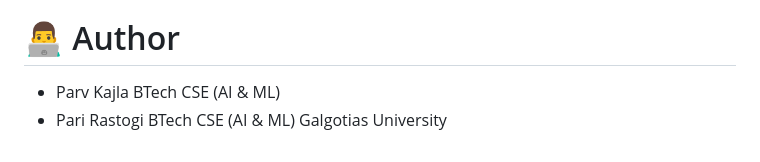
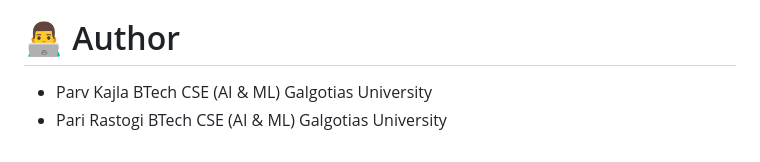
Before and after one commit to parvkajla/real-time-incident-reporting, a Markdown page: README.md, the part around the change. GitHub-like rendering.

Commit message:
Update author details in README.md

```diff
--- a/README.md
+++ b/README.md
@@ -133,6 +133,7 @@ This project is designed for hackathons, smart city solutions, emergency respons
 # 👨‍💻 Author
   * Parv Kajla
       BTech CSE (AI & ML)
+      Galgotias University
   * Pari Rastogi
       BTech CSE (AI & ML)
       Galgotias University
```
